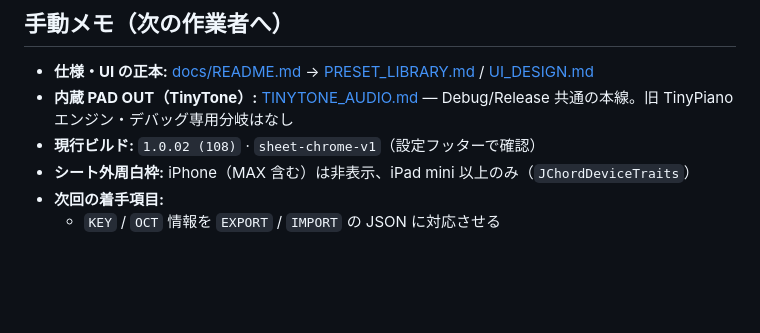
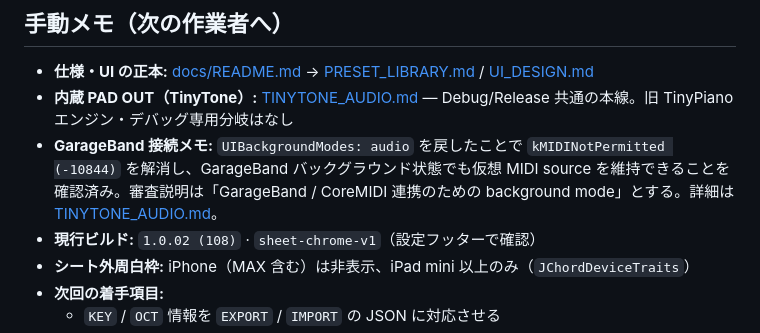
Before and after one commit to flickerjp/jpad, a Markdown page: docs/HANDOVER.md, the part around the change. Rendered like a GitHub page; blank space fills up the shorter version.

Commit message:
chore: update handover for GarageBand fix

```diff
--- a/docs/HANDOVER.md
+++ b/docs/HANDOVER.md
@@ -4,6 +4,7 @@
 
 - **仕様・UI の正本:** [docs/README.md](README.md) → [PRESET_LIBRARY.md](PRESET_LIBRARY.md) / [UI_DESIGN.md](UI_DESIGN.md)
 - **内蔵 PAD OUT（TinyTone）:** [TINYTONE_AUDIO.md](TINYTONE_AUDIO.md) — Debug/Release 共通の本線。旧 TinyPiano エンジン・デバッグ専用分岐はなし
+- **GarageBand 接続メモ:** `UIBackgroundModes: audio` を戻したことで `kMIDINotPermitted (-10844)` を解消し、GarageBand バックグラウンド状態でも仮想 MIDI source を維持できることを確認済み。審査説明は「GarageBand / CoreMIDI 連携のための background mode」とする。詳細は [TINYTONE_AUDIO.md](TINYTONE_AUDIO.md)。
 - **現行ビルド:** `1.0.02 (108)` · `sheet-chrome-v1`（設定フッターで確認）
 - **シート外周白枠:** iPhone（MAX 含む）は非表示、iPad mini 以上のみ（`JChordDeviceTraits`）
 - **次回の着手項目:**
```
